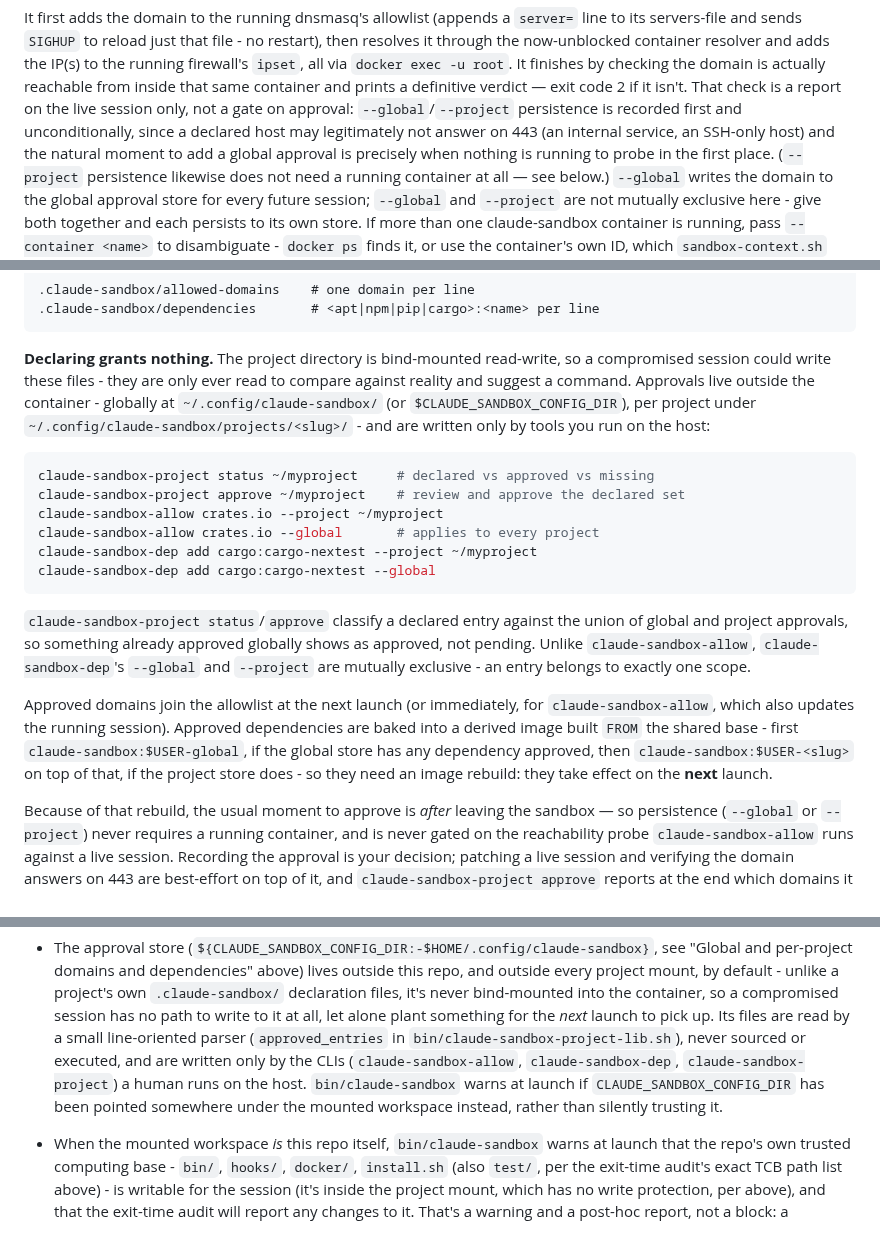
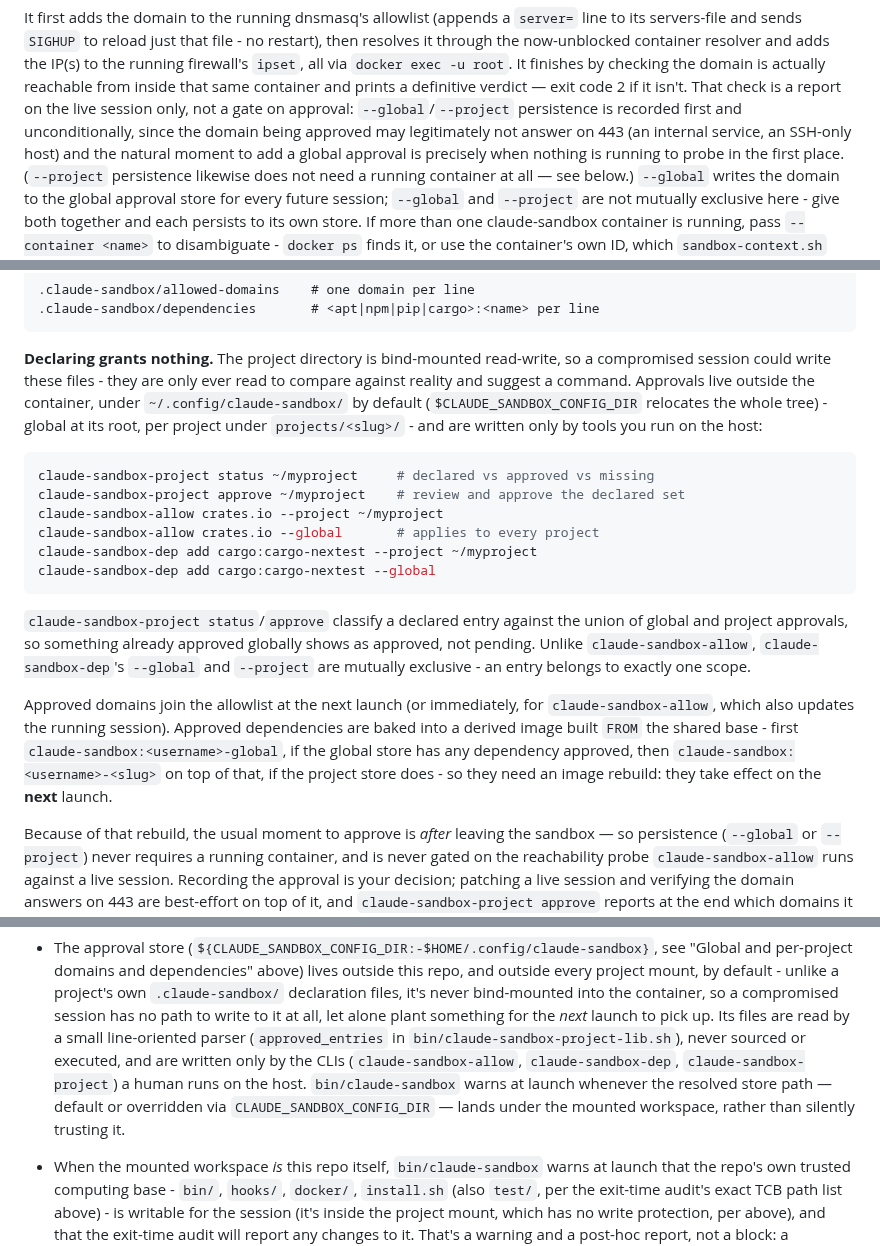
Before and after one commit to dejima-org/dejima, a Markdown page: README.md, 3 parts joined by grey strips. GitHub-like rendering.

````diff
--- a/README.md
+++ b/README.md
@@ -283,8 +287,8 @@ resolver and adds the IP(s) to the running firewall's `ipset`, all via
 reachable from inside that same container and prints a definitive verdict
 — exit code 2 if it isn't. That check is a report on the live session only,
 not a gate on approval: `--global`/`--project` persistence is recorded
-first and unconditionally, since a declared host may legitimately not
-answer on 443 (an internal service, an SSH-only host) and the natural
+first and unconditionally, since the domain being approved may legitimately
+not answer on 443 (an internal service, an SSH-only host) and the natural
 moment to add a global approval is precisely when nothing is running to
 probe in the first place. (`--project` persistence likewise does not need a
 running container at all — see below.) `--global` writes the domain to the
@@ -341,9 +345,9 @@ A project can declare what it needs in two committed files:
 **Declaring grants nothing.** The project directory is bind-mounted
 read-write, so a compromised session could write these files - they are only
 ever read to compare against reality and suggest a command. Approvals live
-outside the container - globally at `~/.config/claude-sandbox/` (or
-`$CLAUDE_SANDBOX_CONFIG_DIR`), per project under
-`~/.config/claude-sandbox/projects/<slug>/` - and are written only by tools
+outside the container, under `~/.config/claude-sandbox/` by default
+(`$CLAUDE_SANDBOX_CONFIG_DIR` relocates the whole tree) - global at its
+root, per project under `projects/<slug>/` - and are written only by tools
 you run on the host:
 
 ```sh
@@ -364,10 +368,10 @@ an entry belongs to exactly one scope.
 Approved domains join the allowlist at the next launch (or immediately, for
 `claude-sandbox-allow`, which also updates the running session). Approved
 dependencies are baked into a derived image built `FROM` the shared base -
-first `claude-sandbox:$USER-global`, if the global store has any dependency
-approved, then `claude-sandbox:$USER-<slug>` on top of that, if the project
-store does - so they need an image rebuild: they take effect on the **next**
-launch.
+first `claude-sandbox:<username>-global`, if the global store has any
+dependency approved, then `claude-sandbox:<username>-<slug>` on top of that,
+if the project store does - so they need an image rebuild: they take effect
+on the **next** launch.
 
 Because of that rebuild, the usual moment to approve is *after* leaving the
 sandbox — so persistence (`--global` or `--project`) never requires a running
@@ -773,8 +777,9 @@ one can't happen.
   `bin/claude-sandbox-project-lib.sh`), never sourced or executed, and are
   written only by the CLIs (`claude-sandbox-allow`, `claude-sandbox-dep`,
   `claude-sandbox-project`) a human runs on the host. `bin/claude-sandbox`
-  warns at launch if `CLAUDE_SANDBOX_CONFIG_DIR` has been pointed somewhere
-  under the mounted workspace instead, rather than silently trusting it.
+  warns at launch whenever the resolved store path — default or overridden
+  via `CLAUDE_SANDBOX_CONFIG_DIR` — lands under the mounted workspace,
+  rather than silently trusting it.
 - When the mounted workspace *is* this repo itself, `bin/claude-sandbox`
   warns at launch that the repo's own trusted computing base - `bin/`,
   `hooks/`, `docker/`, `install.sh` (also `test/`, per the
````
Also changed, not shown: other parts of README.md (+4 -0 lines).
